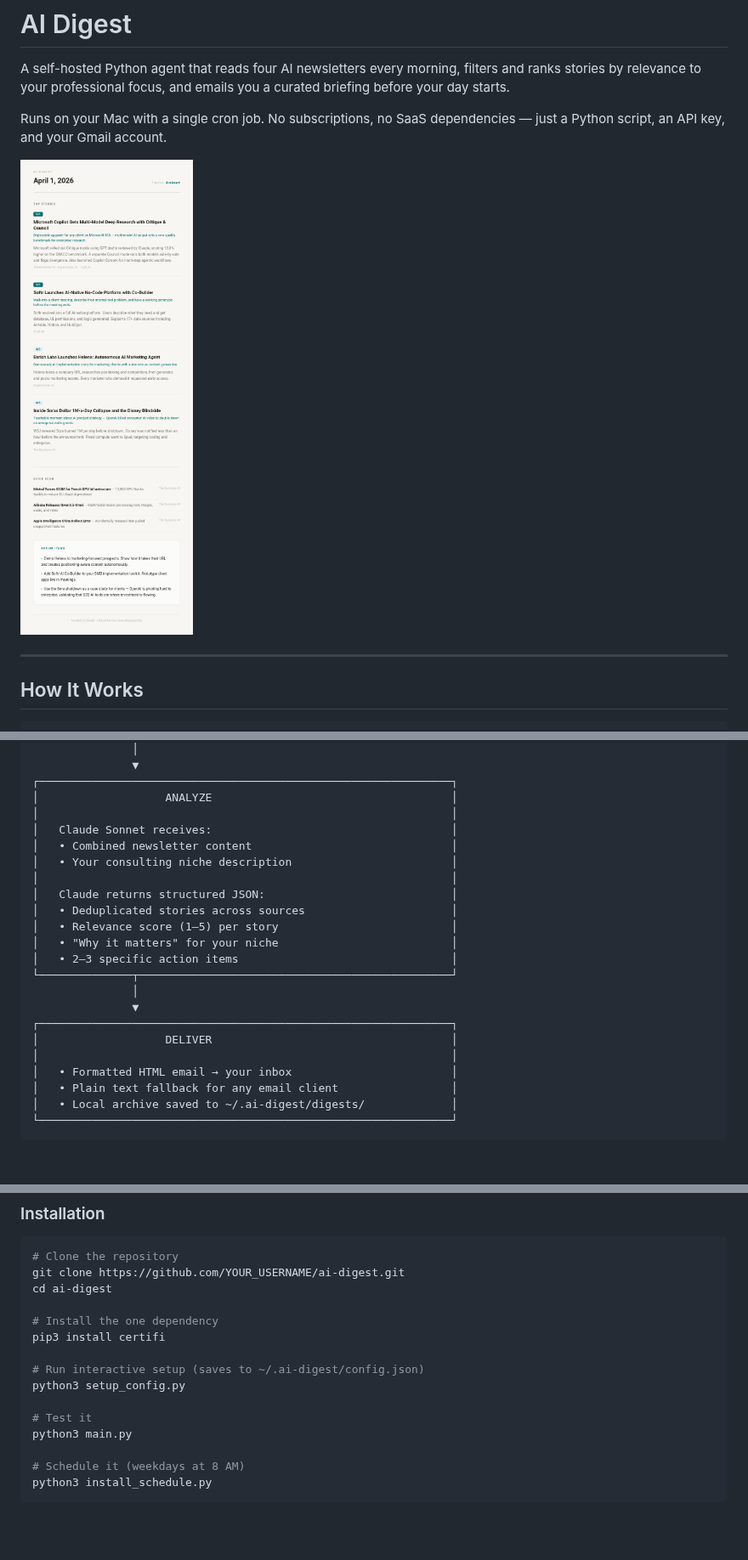
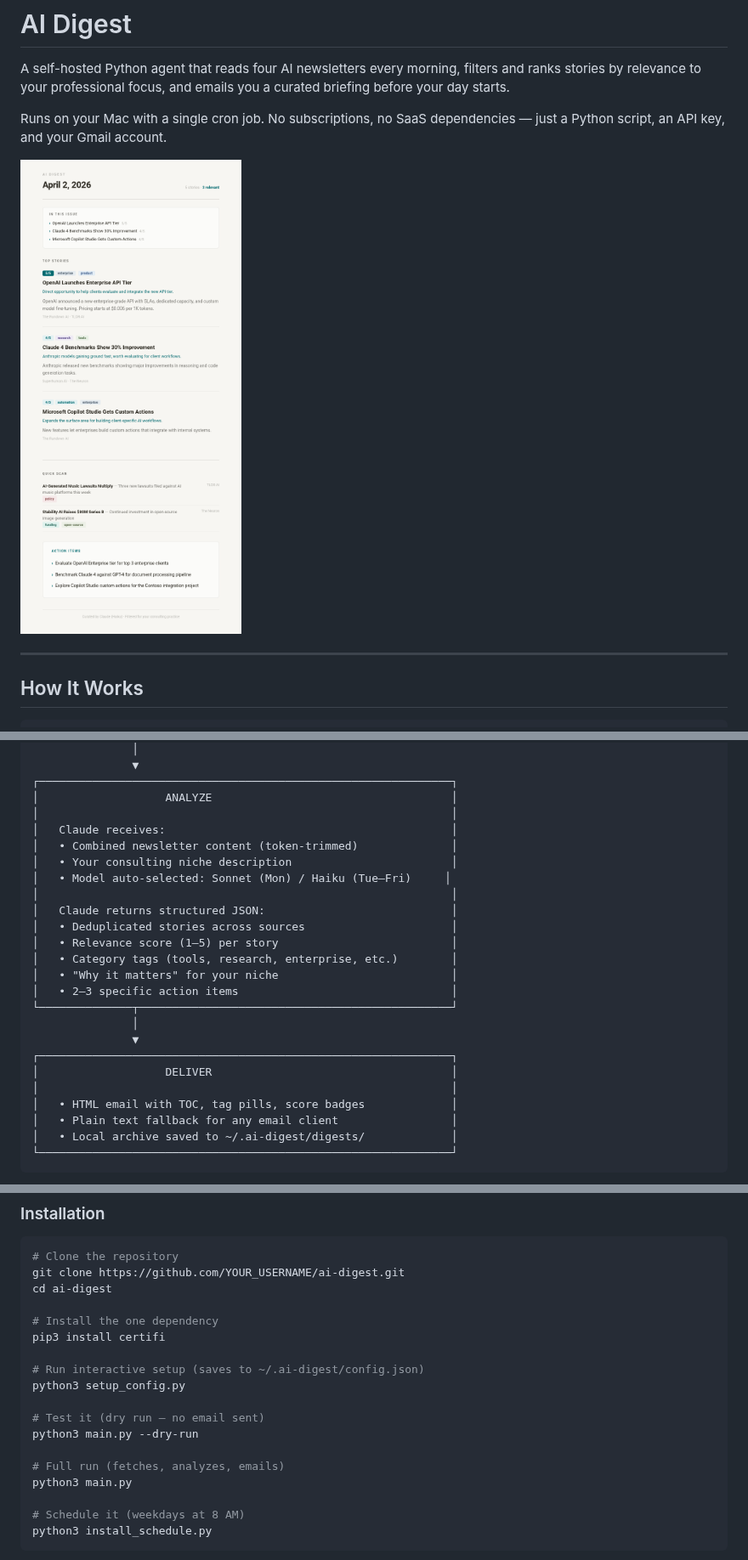
Before and after one commit to ParkerMorris11/ai-digest, a Markdown page: README.md, 3 parts joined by grey strips. Shown at 85% size. Drawn GitHub-style; pictures changed too: docs/email-preview.png; blank space fills up the shorter version.

```diff
--- a/README.md
+++ b/README.md
@@ -31,13 +31,15 @@ Runs on your Mac with a single cron job. No subscriptions, no SaaS dependencies
 ┌──────────────────────────────────────────────────────────────┐
 │                   ANALYZE                                    │
 │                                                              │
-│   Claude Sonnet receives:                                    │
-│   • Combined newsletter content                              │
+│   Claude receives:                                           │
+│   • Combined newsletter content (token-trimmed)              │
 │   • Your consulting niche description                        │
+│   • Model auto-selected: Sonnet (Mon) / Haiku (Tue–Fri)     │
 │                                                              │
 │   Claude returns structured JSON:                            │
 │   • Deduplicated stories across sources                      │
 │   • Relevance score (1–5) per story                          │
+│   • Category tags (tools, research, enterprise, etc.)        │
 │   • "Why it matters" for your niche                          │
 │   • 2–3 specific action items                                │
 └──────────────┬───────────────────────────────────────────────┘
@@ -46,7 +48,7 @@ Runs on your Mac with a single cron job. No subscriptions, no SaaS dependencies
 ┌──────────────────────────────────────────────────────────────┐
 │                   DELIVER                                    │
 │                                                              │
-│   • Formatted HTML email → your inbox                        │
+│   • HTML email with TOC, tag pills, score badges             │
 │   • Plain text fallback for any email client                 │
 │   • Local archive saved to ~/.ai-digest/digests/             │
 └──────────────────────────────────────────────────────────────┘
@@ -110,7 +113,10 @@ pip3 install certifi
 # Run interactive setup (saves to ~/.ai-digest/config.json)
 python3 setup_config.py
 
-# Test it
+# Test it (dry run — no email sent)
+python3 main.py --dry-run
+
+# Full run (fetches, analyzes, emails)
 python3 main.py
 
 # Schedule it (weekdays at 8 AM)
```
Also changed, not shown: other parts of README.md (+25 -4 lines), 4 other files.
